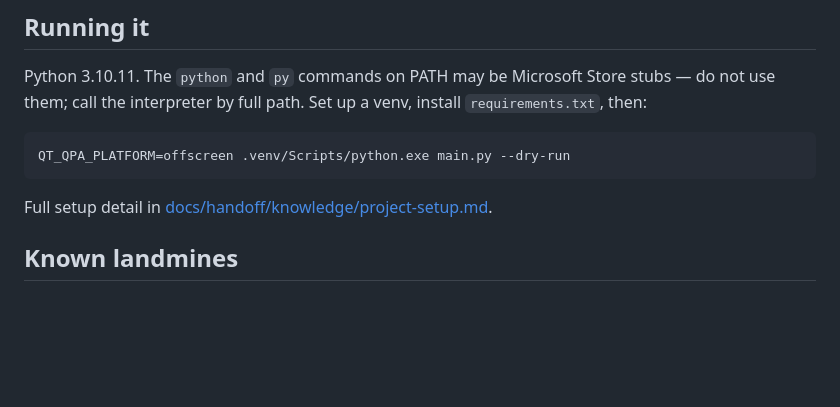
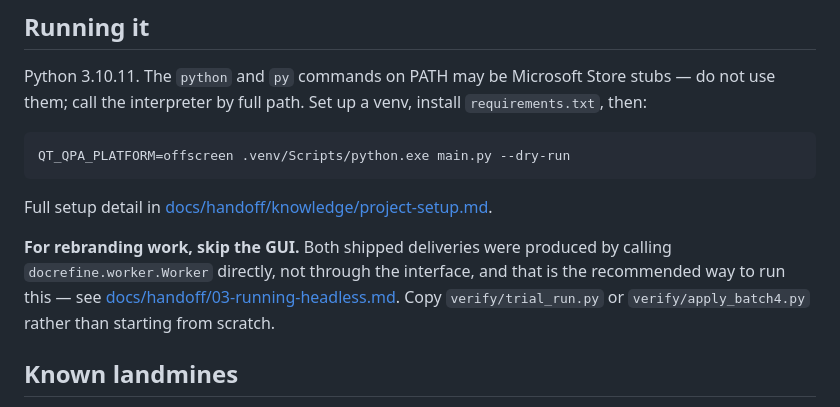
Before and after one commit to jasonweblifestores/DocRefinePro, a Markdown page: CLAUDE.md, the part around the change. Rendered like a GitHub page; blank space fills up the shorter version.

```diff
--- a/CLAUDE.md
+++ b/CLAUDE.md
@@ -60,6 +60,11 @@ QT_QPA_PLATFORM=offscreen .venv/Scripts/python.exe main.py --dry-run
 
 Full setup detail in [docs/handoff/knowledge/project-setup.md](docs/handoff/knowledge/project-setup.md).
 
+**For rebranding work, skip the GUI.** Both shipped deliveries were produced by calling
+`docrefine.worker.Worker` directly, not through the interface, and that is the recommended way to run this —
+see [docs/handoff/03-running-headless.md](docs/handoff/03-running-headless.md). Copy `verify/trial_run.py` or
+`verify/apply_batch4.py` rather than starting from scratch.
+
 ## Known landmines
 
 `docs/handoff/knowledge/known-issues.md` and `clickup-api-quirks.md` exist specifically because these things
```
Also changed, not shown: docs/handoff/03-running-headless.md (added, +68 -0 lines), docs/handoff/README.md (+9 -8 lines).
